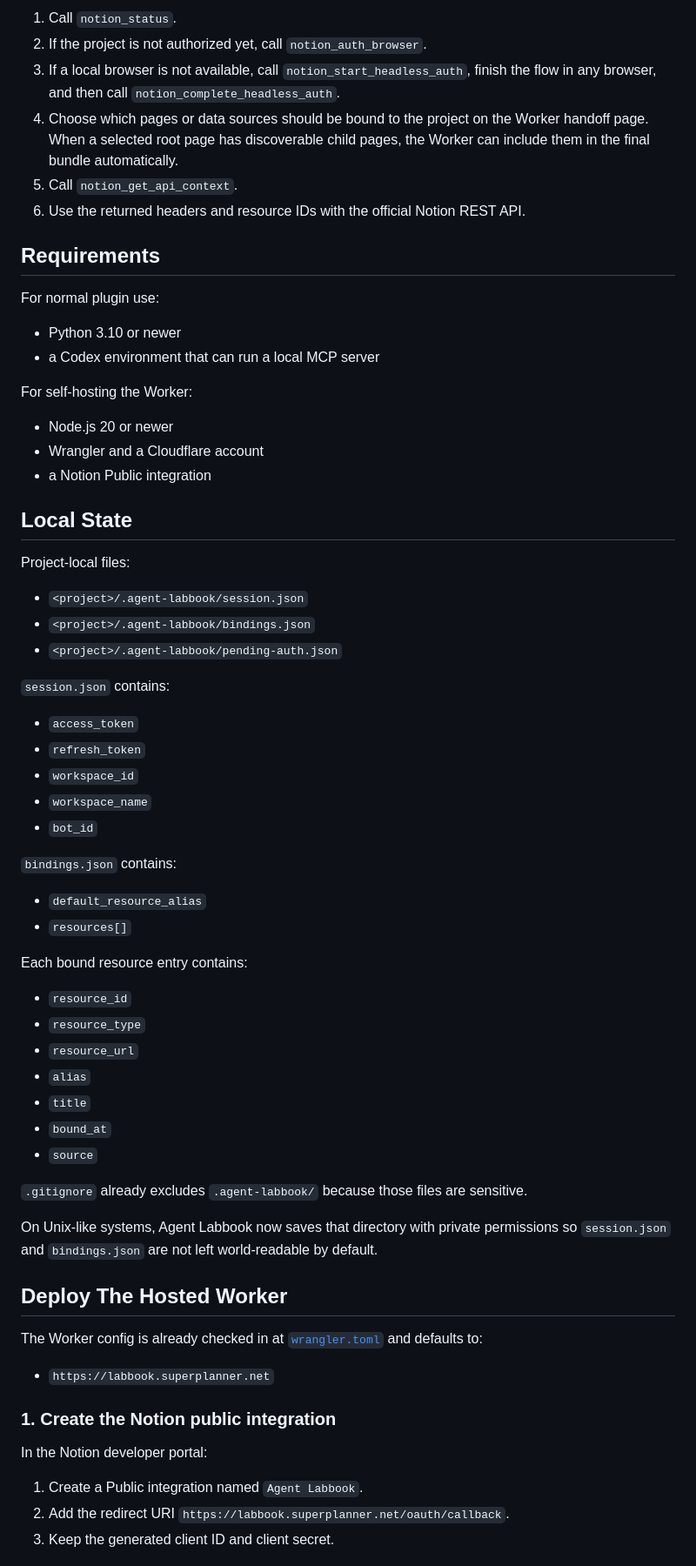
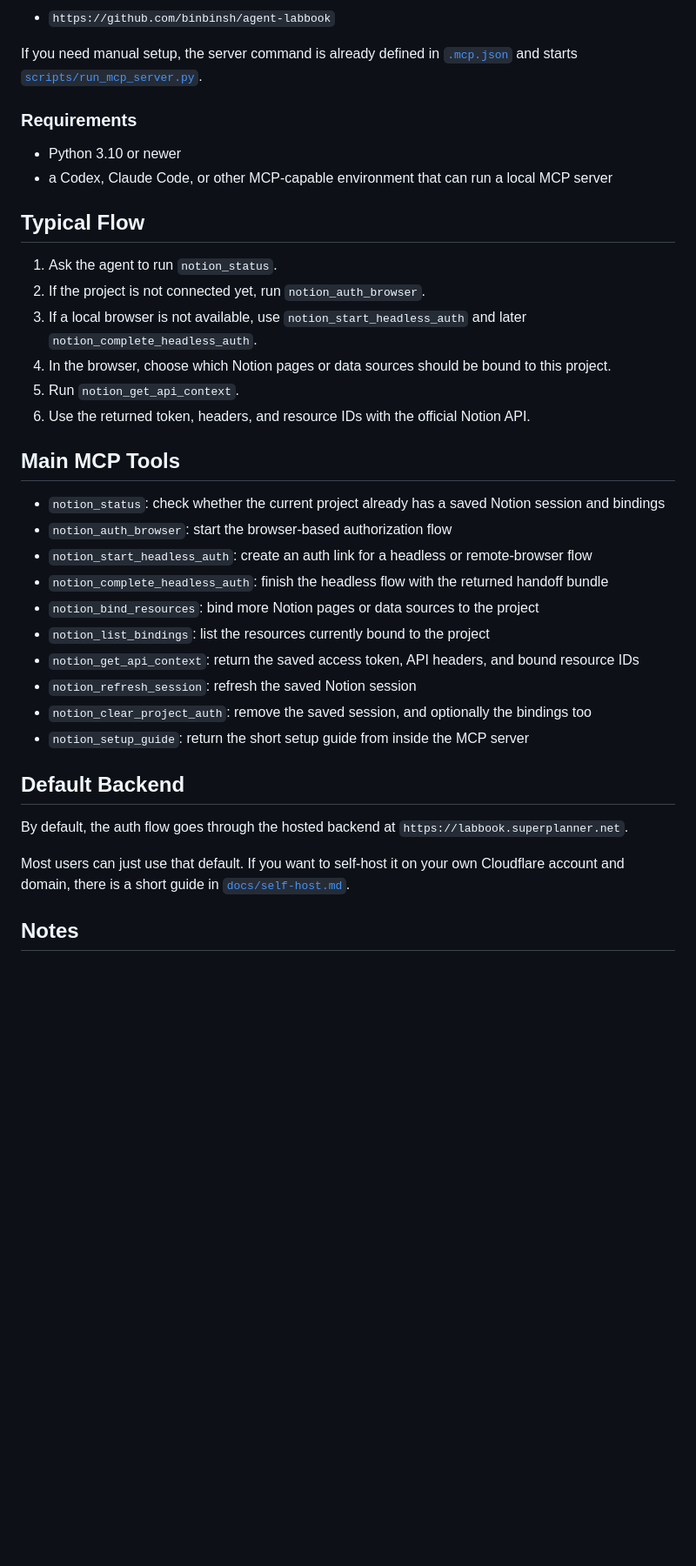
Before and after one commit to binbinsh/agent-labbook, a Markdown page: README.md, the part around one of its changes. Shown at 87% size. Drawn GitHub-style; blank space fills up the shorter version.

```diff
--- a/README.md
+++ b/README.md
@@ -72,70 +60,40 @@ After install, the agent should use these tools:
 
-1. Call `notion_status`.
-2. If the project is not authorized yet, call `notion_auth_browser`.
-3. If a local browser is not available, call `notion_start_headless_auth`, finish the flow in any browser, and then call `notion_complete_headless_auth`.
-4. Choose which pages or data sources should be bound to the project on the Worker handoff page. When a selected root page has discoverable child pages, the Worker can include them in the final bundle automatically.
-5. Call `notion_get_api_context`.
-6. Use the returned headers and resource IDs with the official Notion REST API.
+- `https://github.com/binbinsh/agent-labbook`
 
-## Requirements
+If you need manual setup, the server command is already defined in [`.mcp.json`](./.mcp.json) and starts [`scripts/run_mcp_server.py`](./scripts/run_mcp_server.py).
 
-For normal plugin use:
+### Requirements
 
 - Python 3.10 or newer
-- a Codex environment that can run a local MCP server
+- a Codex, Claude Code, or other MCP-capable environment that can run a local MCP server
 
-For self-hosting the Worker:
+## Typical Flow
 
-- Node.js 20 or newer
-- Wrangler and a Cloudflare account
-- a Notion Public integration
+1. Ask the agent to run `notion_status`.
+2. If the project is not connected yet, run `notion_auth_browser`.
+3. If a local browser is not available, use `notion_start_headless_auth` and later `notion_complete_headless_auth`.
+4. In the browser, choose which Notion pages or data sources should be bound to this project.
+5. Run `notion_get_api_context`.
+6. Use the returned token, headers, and resource IDs with the official Notion API.
 
-## Local State
+## Main MCP Tools
 
-Project-local files:
+- `notion_status`: check whether the current project already has a saved Notion session and bindings
+- `notion_auth_browser`: start the browser-based authorization flow
+- `notion_start_headless_auth`: create an auth link for a headless or remote-browser flow
+- `notion_complete_headless_auth`: finish the headless flow with the returned handoff bundle
+- `notion_bind_resources`: bind more Notion pages or data sources to the project
+- `notion_list_bindings`: list the resources currently bound to the project
+- `notion_get_api_context`: return the saved access token, API headers, and bound resource IDs
+- `notion_refresh_session`: refresh the saved Notion session
+- `notion_clear_project_auth`: remove the saved session, and optionally the bindings too
+- `notion_setup_guide`: return the short setup guide from inside the MCP server
 
-- `<project>/.agent-labbook/session.json`
-- `<project>/.agent-labbook/bindings.json`
-- `<project>/.agent-labbook/pending-auth.json`
+## Default Backend
 
-`session.json` contains:
+By default, the auth flow goes through the hosted backend at `https://labbook.superplanner.net`.
 
-- `access_token`
-- `refresh_token`
-- `workspace_id`
-- `workspace_name`
-- `bot_id`
+Most users can just use that default. If you want to self-host it on your own Cloudflare account and domain, there is a short guide in [`docs/self-host.md`](./docs/self-host.md).
 
-`bindings.json` contains:
+## Notes
 
-- `default_resource_alias`
-- `resources[]`
-
-Each bound resource entry contains:
-
-- `resource_id`
-- `resource_type`
-- `resource_url`
-- `alias`
-- `title`
-- `bound_at`
-- `source`
-
-`.gitignore` already excludes `.agent-labbook/` because those files are sensitive.
-
-On Unix-like systems, Agent Labbook now saves that directory with private permissions so `session.json` and `bindings.json` are not left world-readable by default.
-
-## Deploy The Hosted Worker
-
-The Worker config is already checked in at [`wrangler.toml`](./wrangler.toml) and defaults to:
-
-- `https://labbook.superplanner.net`
-
-### 1. Create the Notion public integration
-
-In the Notion developer portal:
-
-1. Create a Public integration named `Agent Labbook`.
-2. Add the redirect URI `https://labbook.superplanner.net/oauth/callback`.
-3. Keep the generated client ID and client secret.
-
```
Also changed, not shown: other parts of README.md (+38 -150 lines).
